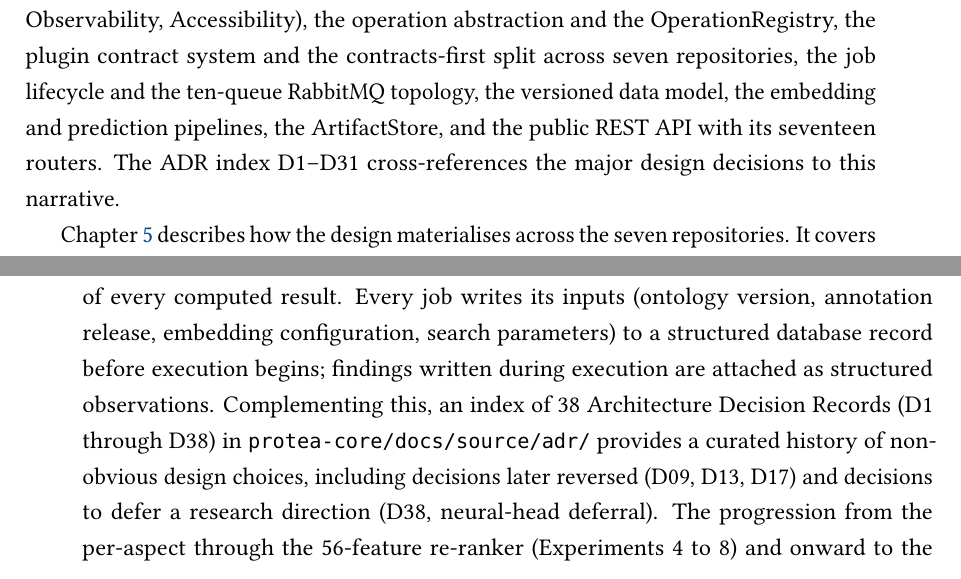
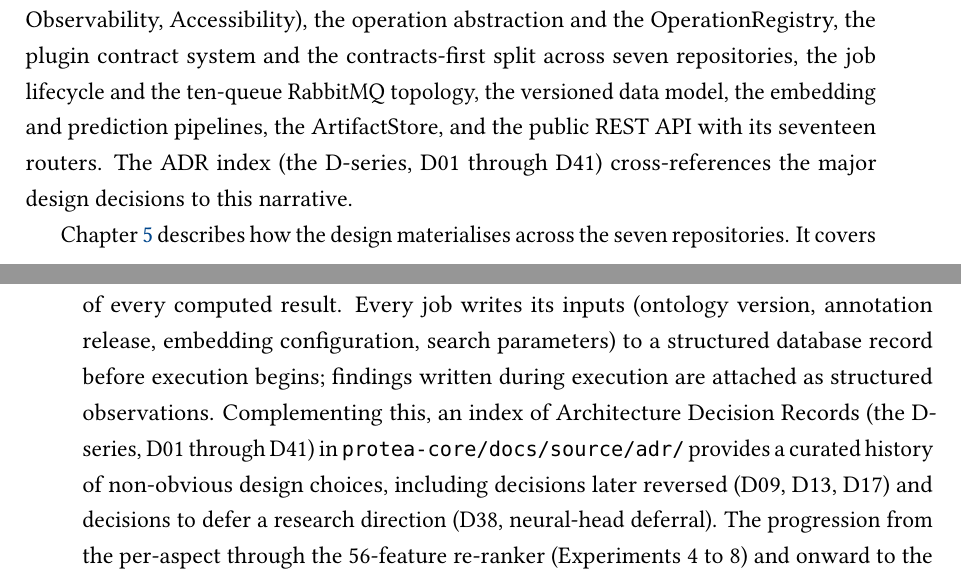
Before and after one commit to frapercan/thesis, a LaTeX thesis (thesis.tex, which reads chapters/01_introduction.tex, chapters/07_conclusion.tex): two parts of pages 28 and 133 of 172, joined at a grey line, cut so that both start at the same text. Compiled offline with pdfLaTeX.

Commit message:
thesis: fix ADR-count contradiction and align CAFA 6 role to team framing
Resolve an internal contradiction in the Architecture Decision Record
count (introduction stated 31 / D1--D31, conclusion stated 38 / D1
through D38) by referencing the actual D-series span (D01 through D41,
non-contiguous) consistently in both chapters. The brittle exact-total
phrasing is dropped in favour of the verifiable span.

Align the CAFA 6 wording to the team framing: the #19 is a final team
ranking and the author was the technical motor of the embedding,
retrieval, and re-ranking work, not a sole 'technical lead'. Updated in
the introduction, related-work, and conclusion.

Both edits also remove two D1--D31 ASCII en-dash occurrences from
publishable prose.

```diff
--- a/chapters/01_introduction.tex
+++ b/chapters/01_introduction.tex
@@ -423,7 +423,7 @@ abstraction and the OperationRegistry, the plugin contract system and the
 contracts-first split across seven repositories, the job lifecycle and the ten-queue
 RabbitMQ topology, the versioned data model, the embedding and prediction pipelines,
 the ArtifactStore, and the public REST API with its seventeen routers. The ADR index
-D1--D31 cross-references the major design decisions to this narrative.
+(the D-series, D01 through D41) cross-references the major design decisions to this narrative.
 
 \Cref{chap:implementation} describes how the design materialises across the seven
 repositories. It covers the technology stack, the database schema and Alembic
--- a/chapters/07_conclusion.tex
+++ b/chapters/07_conclusion.tex
@@ -196,8 +196,8 @@ alongside the what of every computed result. Every job writes its inputs
 (ontology version, annotation release, embedding configuration, search
 parameters) to a structured database record before execution begins; findings
 written during execution are attached as structured observations. Complementing
-this, an index of 38 Architecture Decision Records (D1 through D38) in
-\texttt{protea-core/docs/source/adr/} provides a curated history of
+this, an index of Architecture Decision Records (the D-series, D01 through
+D41) in \texttt{protea-core/docs/source/adr/} provides a curated history of
 non-obvious design choices, including decisions later reversed (D09, D13,
 D17) and decisions to defer a research direction (D38, neural-head
 deferral). The progression from the per-aspect through the 56-feature re-ranker
```
Also changed, not shown: chapters/03_related_work.tex (+1 -1 lines), chapters/01_introduction.tex (6 more changed lines), chapters/07_conclusion.tex (2 more changed lines).
